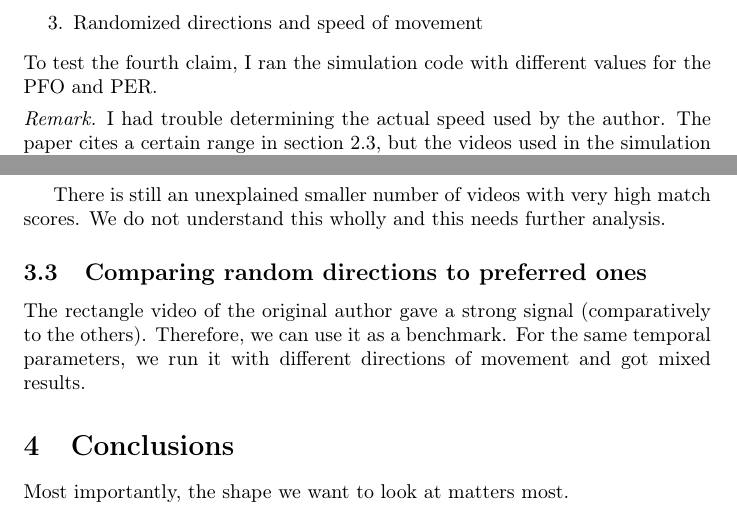
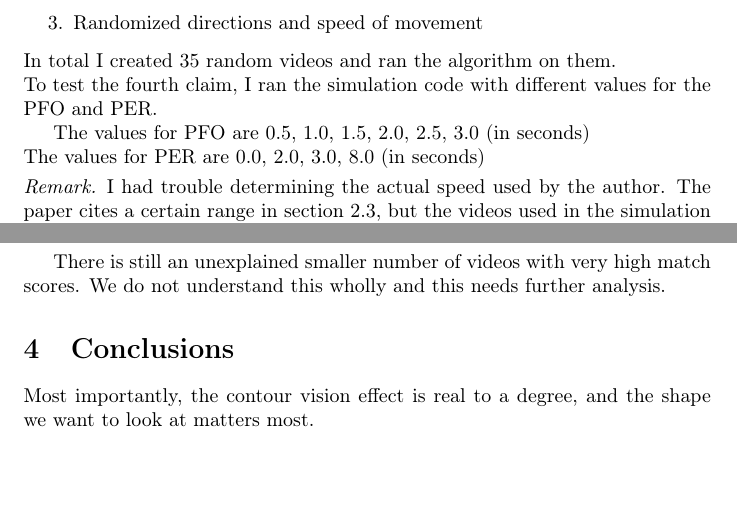
Before and after one commit to OmerRosler/ProthesisSimulationMeasure, a LaTeX paper (results_analysis/my_results.tex): two parts of pages 5 and 6 of 7, joined at a grey line, cut so that both start at the same text, the shorter picture padded with empty space. Compiled offline with pdfLaTeX.

```diff
--- a/results_analysis/my_results.tex
+++ b/results_analysis/my_results.tex
@@ -108,7 +108,11 @@
 	\item Randomized {\it delayed or premature} start of the movement (relative to the Perceptual Fading Duration)
 	\item Randomized directions and speed of movement
 \end{enumerate}
+In total I created 35 random videos and ran the algorithm on them. \\
 To test the fourth claim, I ran the simulation code with different values for the PFO and PER.
+
+The values for PFO are 0.5, 1.0, 1.5, 2.0, 2.5, 3.0 (in seconds)\\
+The values for PER are 0.0, 2.0, 3.0, 8.0 (in seconds)
 
 \begin{remark}
 	I had trouble determining the actual speed used by the author. The paper cites a certain range in section 2.3, but the videos used in the simulation follow a much lower speed. \\
@@ -186,10 +190,8 @@
 \end{figure}
 There is still an unexplained smaller number of videos with very high match scores. We do not understand this wholly and this needs further analysis.
 
-\subsection{Comparing random directions to preferred ones}
-The rectangle video of the original author gave a strong signal (comparatively to the others). Therefore, we can use it as a benchmark. For the same temporal parameters, we run it with different directions of movement and got mixed results.
 \section{Conclusions}
-Most importantly, the shape we want to look at matters most.
+Most importantly, the contour vision effect is real to a degree, and the shape we want to look at matters most.
 
 We didn't disprove the second conjecture wholly. There could be a bias towards preferred directions of movement. We can definitely accept this, as the directions of movements are chosen by the user, and the training would be to choose these directions based on the perception of the object before the PFO.
 
```
Also changed, not shown: results_analysis/QueryPER.png, results_analysis/QueryPFO.png, results_analysis/QueryRatio.png, results_analysis/QueryScaleOfMatch.png, results_analysis/my_results.pdf, 3 other files.
